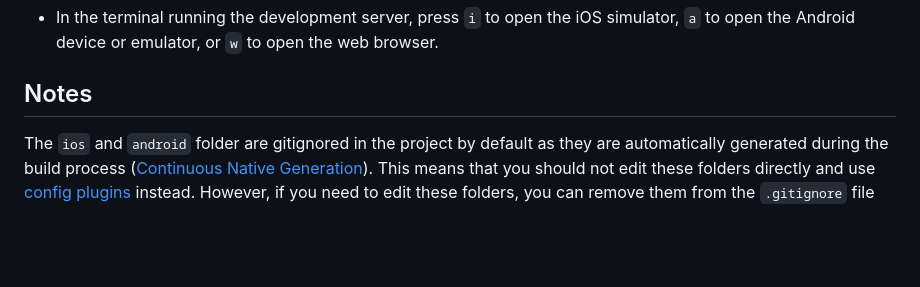
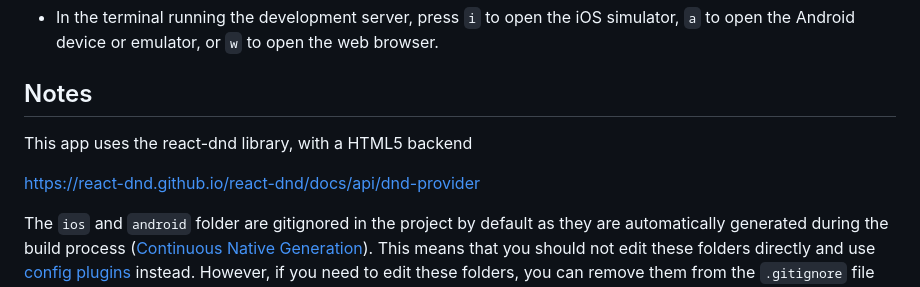
Before and after one commit to DonGavin/CPSC270FinalProject, a Markdown page: README.md, the part around the change. GitHub-like rendering; blank space fills up the shorter version.

Commit message:
Update README.md
Added link to react dnd with HTML 5 backend. Added link to readme for easy access

```diff
--- a/README.md
+++ b/README.md
@@ -158,7 +158,9 @@ git push origin my-branch-name
 - In the terminal running the development server, press `i` to open the iOS simulator, `a` to open the Android device or emulator, or `w` to open the web browser.
 
 ## Notes
+This app uses the react-dnd library, with a HTML5 backend
 
+https://react-dnd.github.io/react-dnd/docs/api/dnd-provider
 
 The `ios` and `android` folder are gitignored in the project by default as they are automatically generated during the build process ([Continuous Native Generation](https://docs.expo.dev/workflow/continuous-native-generation/)). This means that you should not edit these folders directly and use [config plugins](https://docs.expo.dev/config-plugins/) instead. However, if you need to edit these folders, you can remove them from the `.gitignore` file so that they are tracked by git.
 
```
